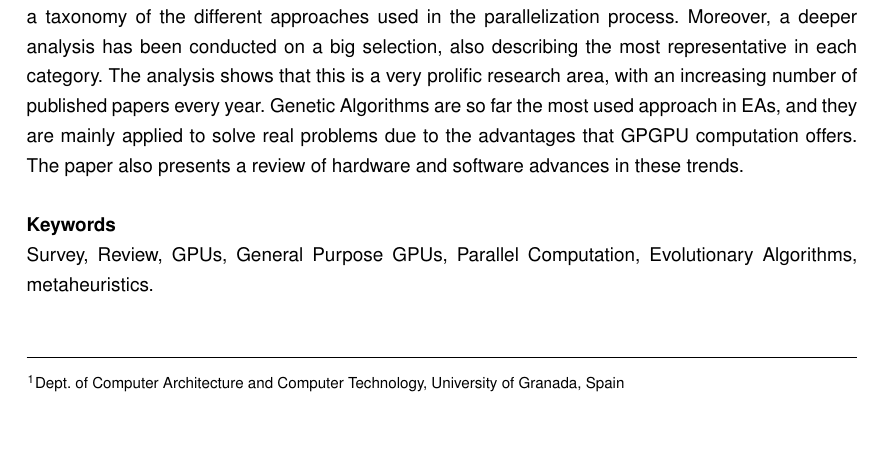
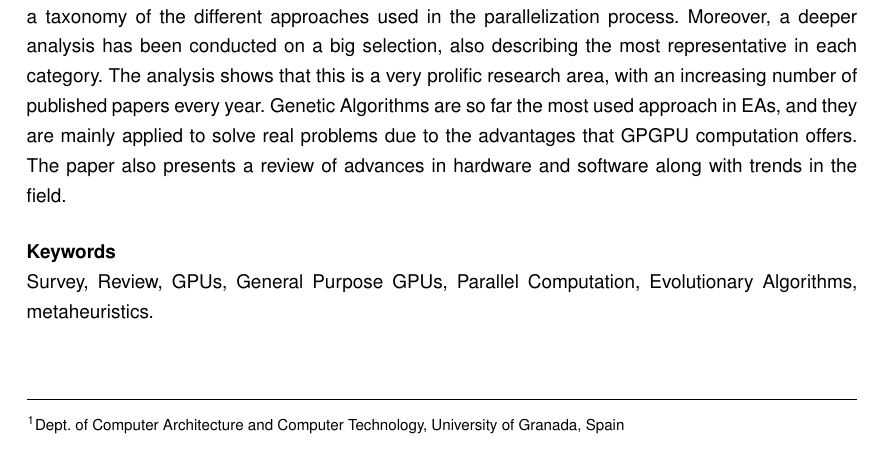
Before and after one commit to geneura-papers/2015-GPUS, a LaTeX document (gpus-parcomp.tex): part of page 1 of 31, cut so that both start at the same text, the shorter picture padded with empty space. Compiled offline with pdfLaTeX; the source files are stored in an older character set and shown here as Unicode.

Commit message:
fixing some todo's and acknowledgements

```diff
--- a/gpus-parcomp.tex
+++ b/gpus-parcomp.tex
@@ -43,7 +43,8 @@ This paper presents a complete survey on all the literature related to this topi
 We have reviewed more than 200 publications, extracting their features, such as the type of EA implemented, its properties, or if it is applied to solve real problems. Thus, we have defined a taxonomy of the different approaches used in the parallelization process. Moreover, a deeper analysis has been conducted on a big selection, also describing the most representative in each category.
 The analysis shows that this is a very prolific research area, with an increasing number of published papers every year. Genetic Algorithms are so far the most used approach in EAs, and they are mainly applied to solve real problems due to the advantages that GPGPU computation offers.
 % Antonio - TODO: incluir aquí alguna conclusión
-The paper also presents a review of hardware and software advances in these trends.
+%The paper also presents a review of hardware and software advances in these trends.
+The paper also presents a review of advances in hardware and software along with trends in the field.
 \end{abstract}
 
 \keywords{Survey, Review, GPUs, General Purpose GPUs, Parallel Computation,
```
Also changed, not shown: gpus-parcomp.tex (6 more changed lines).
